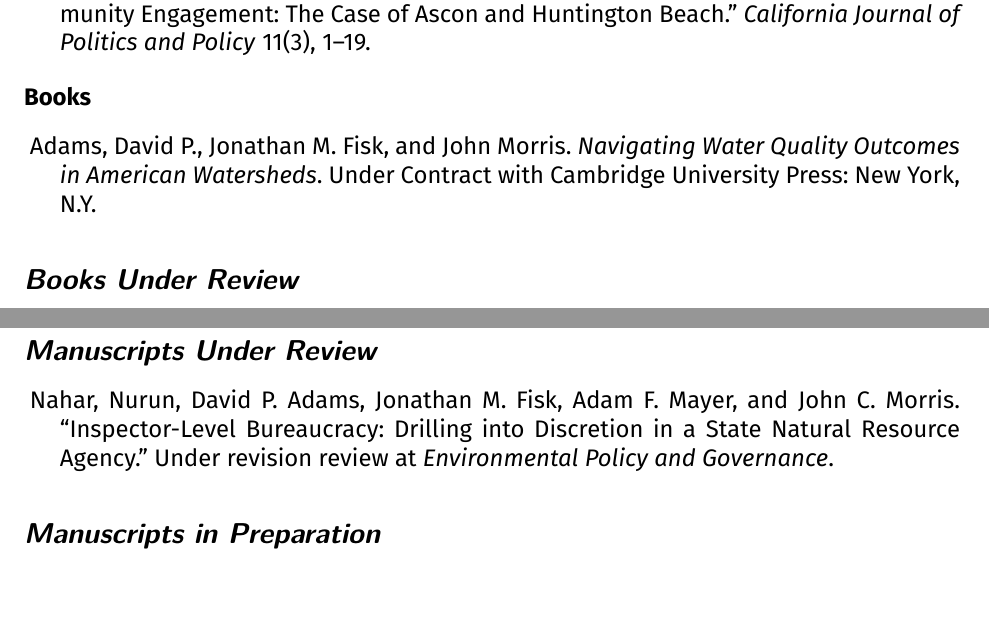
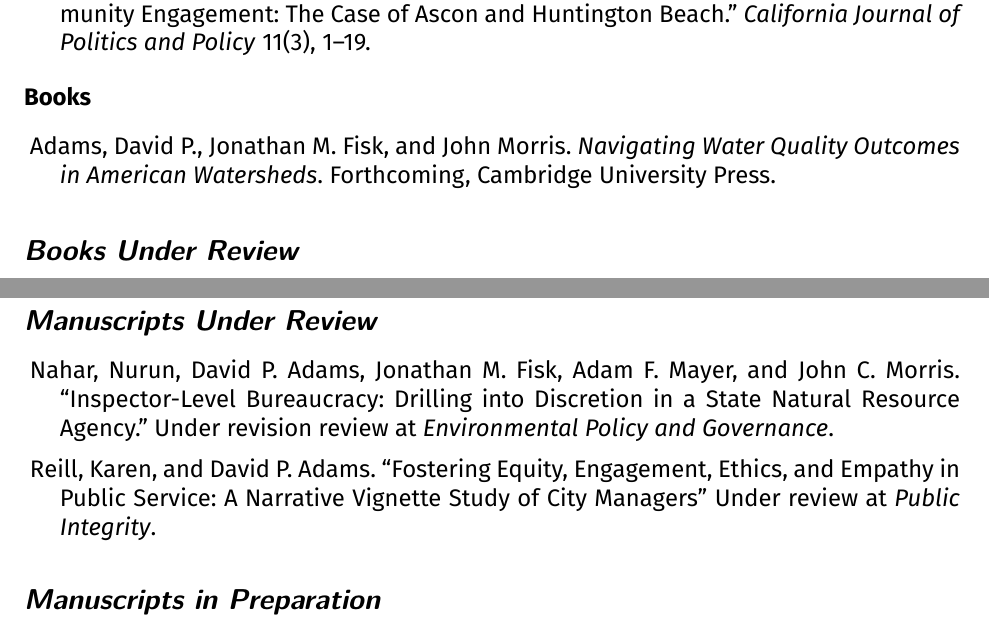
Before and after one commit to dadams-AU/CV, a LaTeX document (2025/adams_david_2025.tex): two parts of pages 2 and 3 of 8, joined at a grey line, cut so that both start at the same text, the shorter picture padded with empty space. The pictures show the PDF file 2025/adams_david_2025.pdf that the author committed with the source.

Commit message:
updated cv

```diff
--- a/2025/adams_david_2025.tex
+++ b/2025/adams_david_2025.tex
@@ -169,7 +169,7 @@
 
 \textbf{Books}
 \begin{itemize}\leftmargin=2pt\labelindent=5pt\itemindent=-15pt
-    \item Adams, David P., Jonathan M. Fisk, and John Morris. \emph{Navigating Water Quality Outcomes in American Watersheds}. Under Contract with Cambridge University Press: New York, N.Y.
+  \item Adams, David P., Jonathan M. Fisk, and John Morris. \emph{Navigating Water Quality Outcomes in American Watersheds}. Forthcoming, Cambridge University Press.
 \end{itemize}
 
 \subsection*{Books Under Review}
@@ -195,6 +195,7 @@
 
     \item Nahar, Nurun, David P. Adams, Jonathan M. Fisk, Adam F. Mayer, and John C. Morris. ``Inspector-Level Bureaucracy: Drilling into Discretion in a State Natural Resource Agency.'' Under revision review at \emph{Environmental Policy and Governance}.
 
+    \item Reill, Karen, and David P. Adams. ``Fostering Equity, Engagement, Ethics, and Empathy in Public Service: A Narrative Vignette Study of City Managers'' Under review at \emph{Public Integrity}.
 \end{itemize}
 
 \subsection*{Manuscripts in Preparation}
```
Also changed, not shown: 2025/adams_david_2025.pdf, 4 other files.
